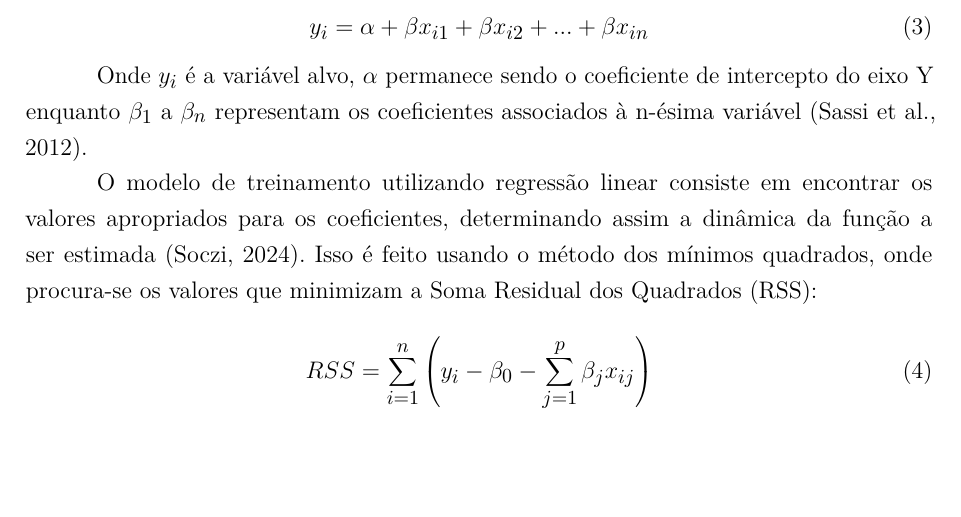
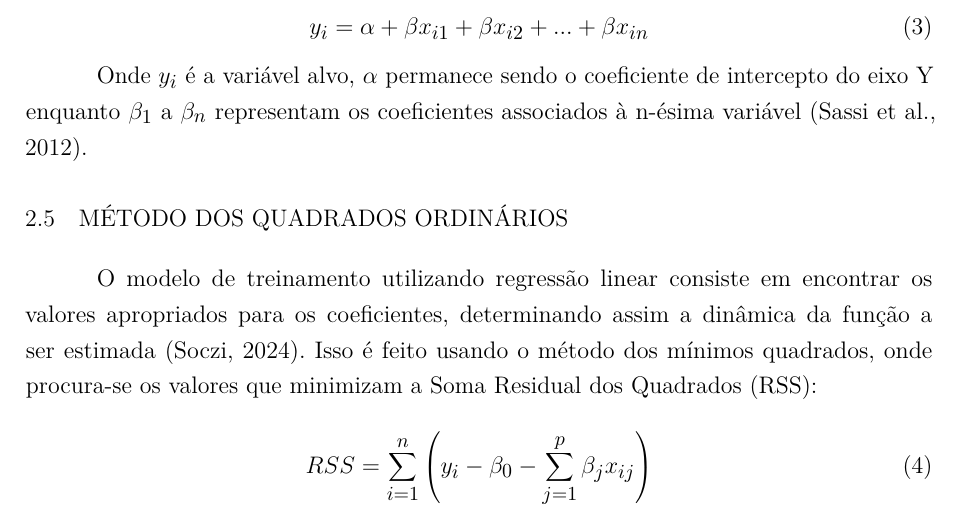
Before and after one commit to craudinmoreira/TCC-Latex-Claudio-Moreira, a LaTeX thesis (main.tex, which reads capitulos/cap_2.tex): part of page 21 of 29, cut so that both start at the same text, the shorter picture padded with empty space. Compiled offline with pdfLaTeX.

Commit message:
Adição do .gitignore, seção MQO

```diff
--- a/capitulos/cap_2.tex
+++ b/capitulos/cap_2.tex
@@ -97,6 +97,8 @@ A RLM, embora seja semelhante à RLS, possui múltiplas variáveis preditoras, s
 
 Onde $y_i$ é a variável alvo, $\alpha$ permanece sendo o coeficiente de intercepto do eixo Y enquanto $\beta_1$ a $\beta_n$ representam os coeficientes associados à n-ésima variável \cite{sassi2012}.
 
+\section{Método dos quadrados ordinários}
+
 O modelo de treinamento utilizando regressão linear consiste em  encontrar os valores apropriados para os coeficientes, determinando assim a dinâmica da função a ser estimada \cite{soczi2024}. Isso é feito usando o método dos mínimos quadrados, onde procura-se os valores que minimizam a Soma Residual dos Quadrados (RSS):
 
 \begin{equation}
```
Also changed, not shown: main.bbl, main.pdf, 11 other files.
